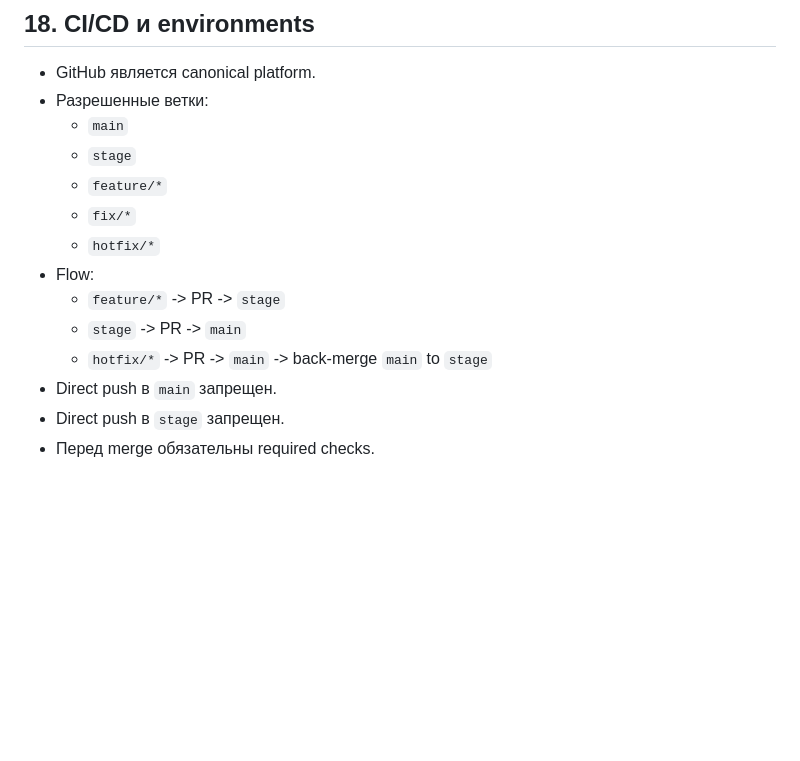
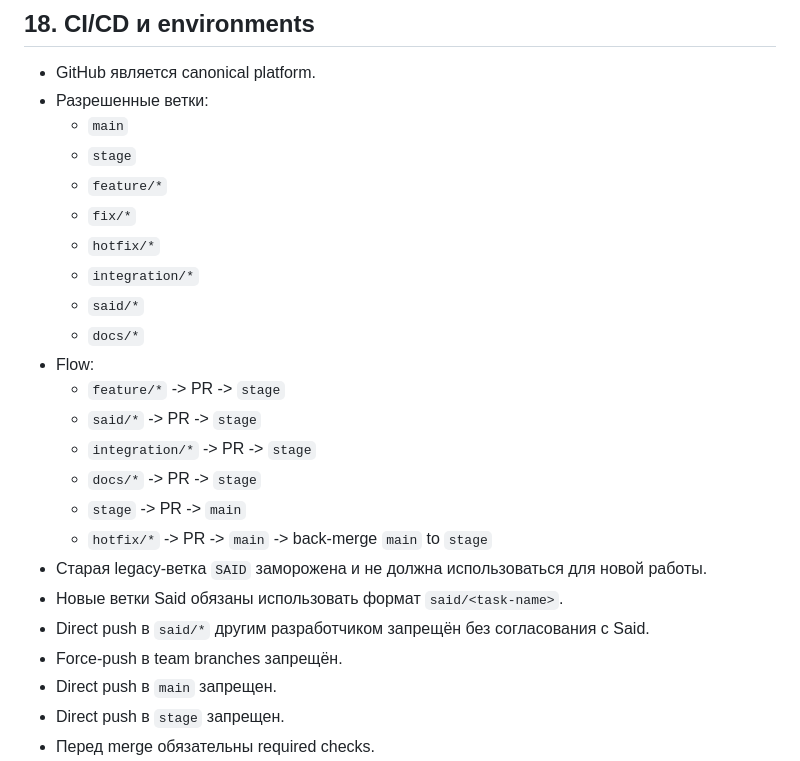
Before and after one commit to AutomatonSoft/WareHub, a Markdown page: AGENTS.md, the part around one of its changes. GitHub-like rendering; blank space fills up the shorter version.

```diff
--- a/AGENTS.md
+++ b/AGENTS.md
@@ -355,10 +454,20 @@ WareHub - production-grade система. Любое изменение в эт
   - `feature/*`
   - `fix/*`
   - `hotfix/*`
+  - `integration/*`
+  - `said/*`
+  - `docs/*`
 - Flow:
   - `feature/*` -> PR -> `stage`
+  - `said/*` -> PR -> `stage`
+  - `integration/*` -> PR -> `stage`
+  - `docs/*` -> PR -> `stage`
   - `stage` -> PR -> `main`
   - `hotfix/*` -> PR -> `main` -> back-merge `main` to `stage`
+- Старая legacy-ветка `SAID` заморожена и не должна использоваться для новой работы.
+- Новые ветки Said обязаны использовать формат `said/<task-name>`.
+- Direct push в `said/*` другим разработчиком запрещён без согласования с Said.
+- Force-push в team branches запрещён.
 - Direct push в `main` запрещен.
 - Direct push в `stage` запрещен.
 - Перед merge обязательны required checks.
```
Also changed, not shown: other parts of AGENTS.md (+99 -0 lines).
